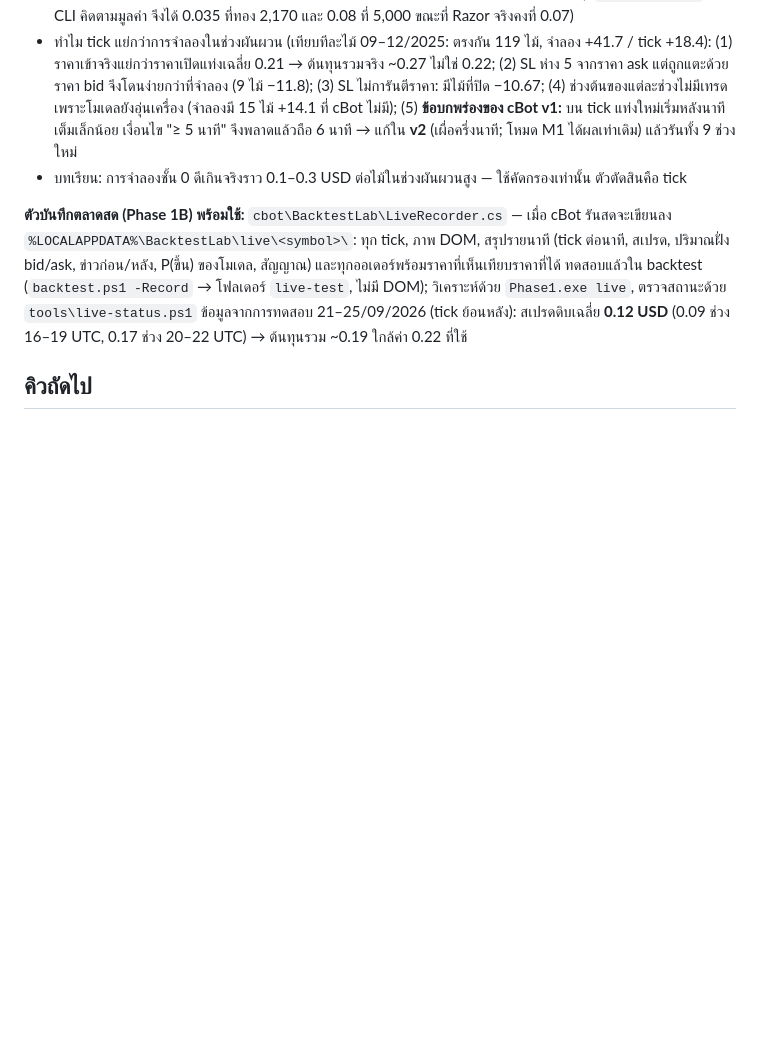
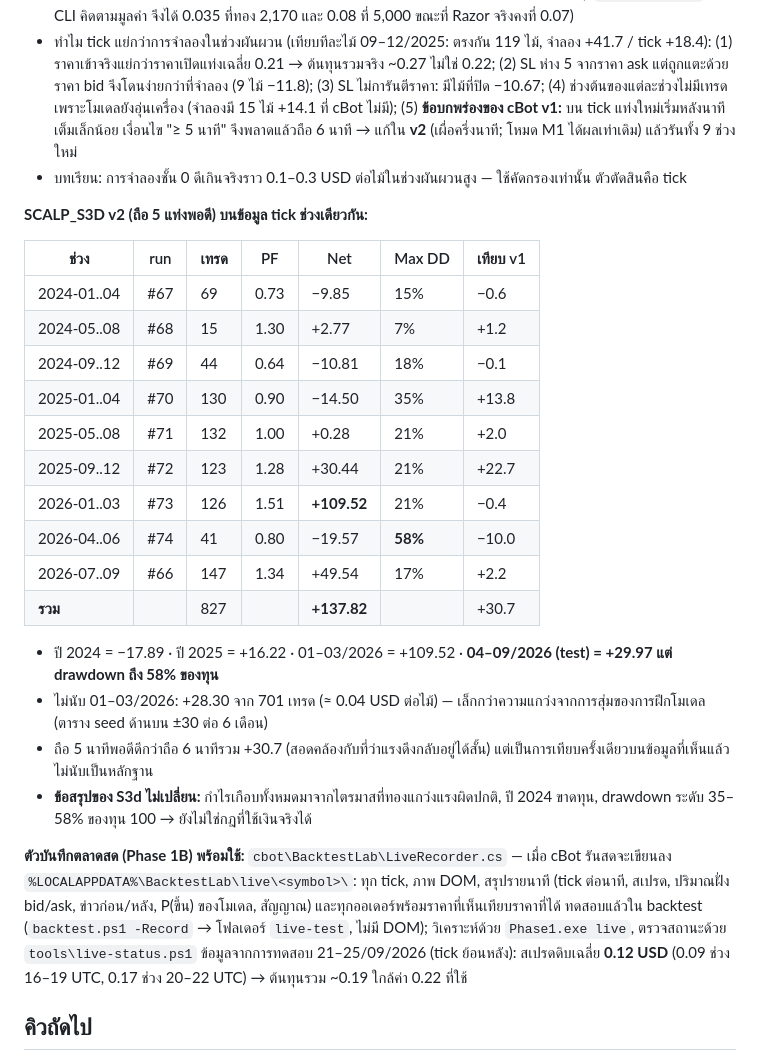
Before and after one commit to tgrockza55-ai/tgrockza55-ai-cbot-backtest-lab, a Markdown page: research/JOURNAL.md, the part around the change. GitHub-like rendering; blank space fills up the shorter version.

Commit message:
Journal: SCALP_S3D v2 on tick data, 2024-01..2026-09
Co-Authored-By: Claude Opus 5.5 <noreply@anthropic.com>

```diff
--- a/research/JOURNAL.md
+++ b/research/JOURNAL.md
@@ -189,6 +189,26 @@ H10 ผ่าเทรดของโมเดลบน hv-explore (มั่น
   (5) **ข้อบกพร่องของ cBot v1:** บน tick แท่งใหม่เริ่มหลังนาทีเต็มเล็กน้อย เงื่อนไข "≥ 5 นาที" จึงพลาดแล้วถือ 6 นาที → แก้ใน **v2** (เผื่อครึ่งนาที; โหมด M1 ได้ผลเท่าเดิม) แล้วรันทั้ง 9 ช่วงใหม่
 - บทเรียน: การจำลองชั้น 0 ดีเกินจริงราว 0.1–0.3 USD ต่อไม้ในช่วงผันผวนสูง — ใช้คัดกรองเท่านั้น ตัวตัดสินคือ tick
 
+**SCALP_S3D v2 (ถือ 5 แท่งพอดี) บนข้อมูล tick ช่วงเดียวกัน:**
+
+| ช่วง | run | เทรด | PF | Net | Max DD | เทียบ v1 |
+|---|---|---|---|---|---|---|
+| 2024-01..04 | #67 | 69 | 0.73 | −9.85 | 15% | −0.6 |
+| 2024-05..08 | #68 | 15 | 1.30 | +2.77 | 7% | +1.2 |
+| 2024-09..12 | #69 | 44 | 0.64 | −10.81 | 18% | −0.1 |
+| 2025-01..04 | #70 | 130 | 0.90 | −14.50 | 35% | +13.8 |
+| 2025-05..08 | #71 | 132 | 1.00 | +0.28 | 21% | +2.0 |
+| 2025-09..12 | #72 | 123 | 1.28 | +30.44 | 21% | +22.7 |
+| 2026-01..03 | #73 | 126 | 1.51 | **+109.52** | 21% | −0.4 |
+| 2026-04..06 | #74 | 41 | 0.80 | −19.57 | **58%** | −10.0 |
+| 2026-07..09 | #66 | 147 | 1.34 | +49.54 | 17% | +2.2 |
+| **รวม** | | 827 | | **+137.82** | | +30.7 |
+
+- ปี 2024 = −17.89 · ปี 2025 = +16.22 · 01–03/2026 = +109.52 · **04–09/2026 (test) = +29.97 แต่ drawdown ถึง 58% ของทุน**
+- ไม่นับ 01–03/2026: +28.30 จาก 701 เทรด (≈ 0.04 USD ต่อไม้) — เล็กกว่าความแกว่งจากการสุ่มของการฝึกโมเดล (ตาราง seed ด้านบน ±30 ต่อ 6 เดือน)
+- ถือ 5 นาทีพอดีดีกว่าถือ 6 นาทีรวม +30.7 (สอดคล้องกับที่ว่าแรงดึงกลับอยู่ได้สั้น) แต่เป็นการเทียบครั้งเดียวบนข้อมูลที่เห็นแล้ว ไม่นับเป็นหลักฐาน
+- **ข้อสรุปของ S3d ไม่เปลี่ยน:** กำไรเกือบทั้งหมดมาจากไตรมาสที่ทองแกว่งแรงผิดปกติ, ปี 2024 ขาดทุน, drawdown ระดับ 35–58% ของทุน 100 → ยังไม่ใช่กฎที่ใช้เงินจริงได้
+
 **ตัวบันทึกตลาดสด (Phase 1B) พร้อมใช้:** `cbot\BacktestLab\LiveRecorder.cs` — เมื่อ cBot รันสดจะเขียนลง `%LOCALAPPDATA%\BacktestLab\live\<symbol>\`:
 ทุก tick, ภาพ DOM, สรุปรายนาที (tick ต่อนาที, สเปรด, ปริมาณฝั่ง bid/ask, ข่าวก่อน/หลัง, P(ขึ้น) ของโมเดล, สัญญาณ) และทุกออเดอร์พร้อมราคาที่เห็นเทียบราคาที่ได้
 ทดสอบแล้วใน backtest (`backtest.ps1 -Record` → โฟลเดอร์ `live-test`, ไม่มี DOM); วิเคราะห์ด้วย `Phase1.exe live`, ตรวจสถานะด้วย `tools\live-status.ps1`
```
